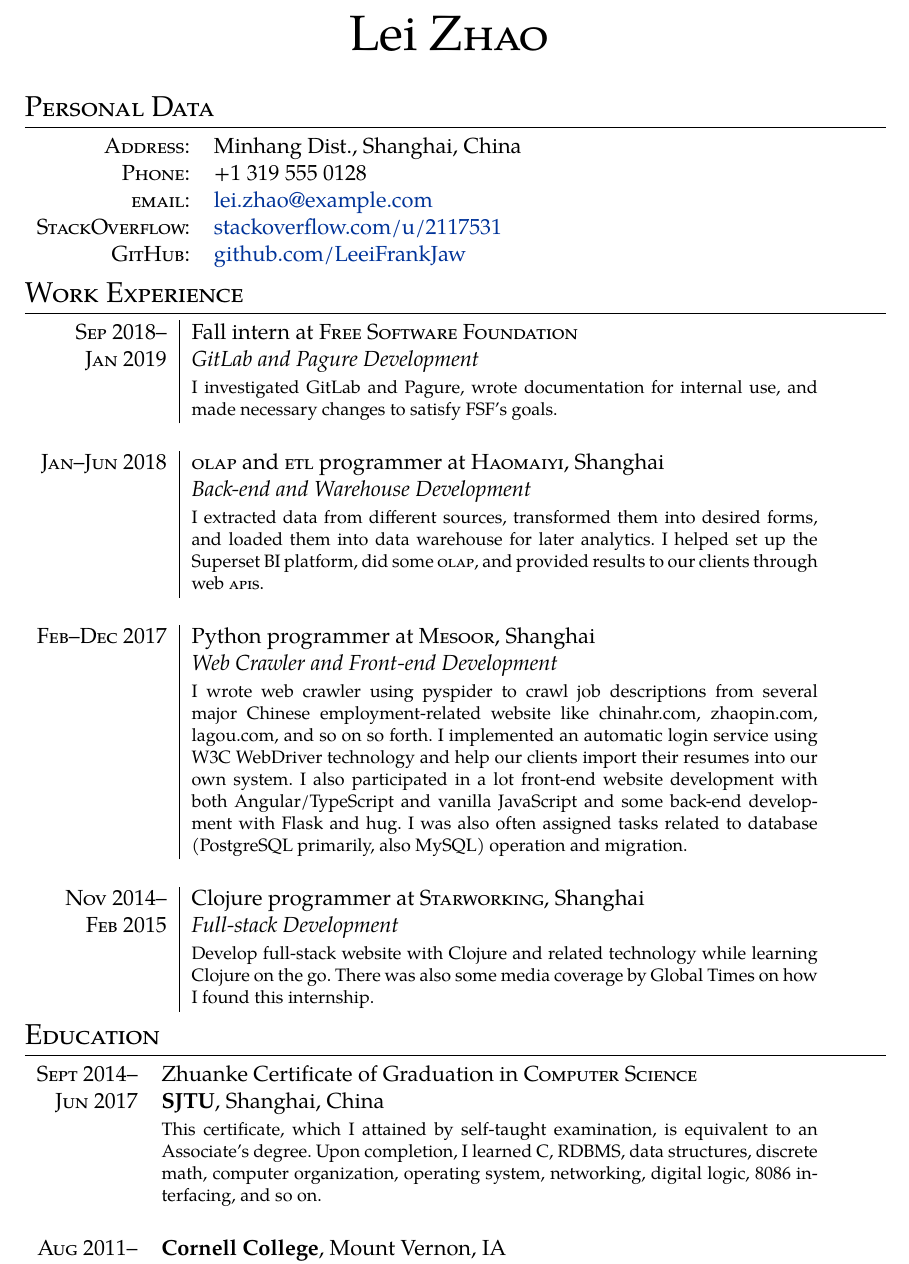
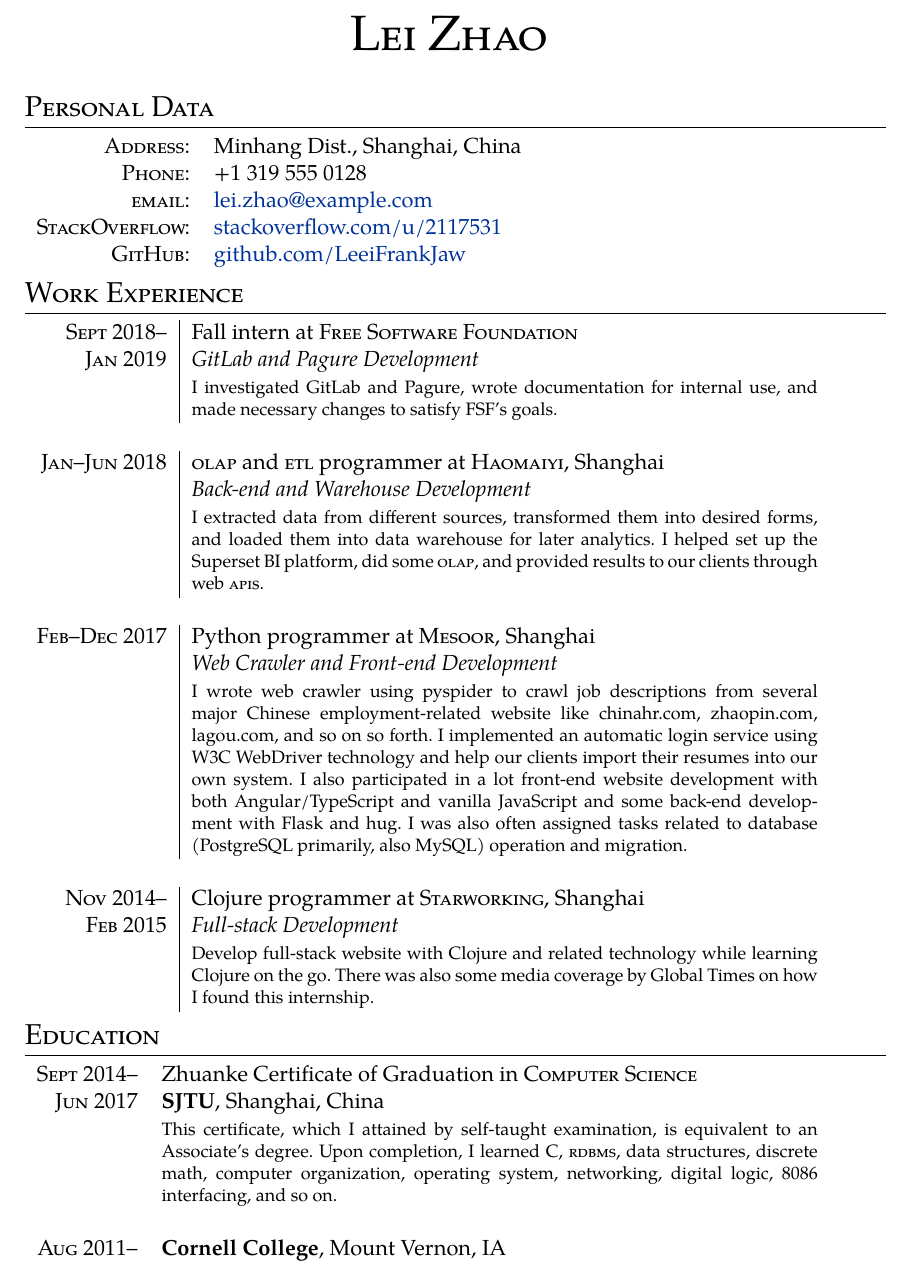
Before and after one commit to LeeiFrankJaw/Resume, a LaTeX CV (plain/cv.tex): part of page 1 of 2, cut so that both start at the same text. Compiled offline with XeLaTeX; a missing font is replaced by an installed copy or a similar font.

Commit message:
do no apply small caps on numbers

```diff
--- a/plain/cv.tex
+++ b/plain/cv.tex
@@ -44,7 +44,7 @@
 \setlogokern{aT}{-0.09em}
 \setlogodrop[TeX]{0.27ex}
 
-\hyphenpenalty=500
+\hyphenpenalty=687
 \frenchspacing
 
 %CV Sections inspired by:
@@ -74,7 +74,7 @@
 
 %--------------------TITLE-------------
 \par{\centering
-		{\Huge Lei \textsc{Zhao}
+		{\Huge\scshape Lei Zhao
 	}\bigskip\par}
 
 %--------------------SECTIONS-----------------------------------
@@ -93,31 +93,31 @@
 %Section: Work Experience at the top
 \section{Work Experience}
 \begin{tabularx}{.935\textwidth}{r|X}
-  \textsc{Sep 2018--}    & \href{https://www.fsf.org/blogs/sysadmin/introducing-lei-zhao-intern-with-the-fsf-tech-team}{Fall intern} at \href{https://www.fsf.org/}{\scshape Free Software Foundation} \\
-  \textsc{Jan 2019}      & \emph{GitLab and Pagure Development} \\
+  \textsc{Sept} 2018--    & \href{https://www.fsf.org/blogs/sysadmin/introducing-lei-zhao-intern-with-the-fsf-tech-team}{Fall intern} at \href{https://www.fsf.org/}{\scshape Free Software Foundation} \\
+  \textsc{Jan} 2019      & \emph{GitLab and Pagure Development} \\
                          & \footnotesize I investigated GitLab and Pagure, wrote documentation for internal use, and made necessary changes to satisfy FSF's goals.\\
   \multicolumn{2}{c}{} \\
-  \textsc{Jan--Jun 2018} & \textsc{olap} and \textsc{etl} programmer at \href{https://www.haomaiyi.com/}{\scshape Haomaiyi}, Shanghai \\
+  \textsc{Jan--Jun} 2018 & \textsc{olap} and \textsc{etl} programmer at \href{https://www.haomaiyi.com/}{\scshape Haomaiyi}, Shanghai \\
                          & \emph{Back-end and Warehouse Development} \\
                          & \footnotesize I extracted data from different sources, transformed them into desired forms, and loaded them into data warehouse for later analytics.  I helped set up the \href{https://superset.incubator.apache.org/}{Superset} BI platform, did some \href{https://en.wikipedia.org/wiki/Online_analytical_processing}{\scshape olap}, and provided results to our clients through web \textsc{api}s.\\
   \multicolumn{2}{c}{} \\
-  \textsc{Feb--Dec 2017} & Python programmer at \href{https://www.mesoor.com/}{\scshape Mesoor}, Shanghai \\
+  \textsc{Feb--Dec} 2017 & Python programmer at \href{https://www.mesoor.com/}{\scshape Mesoor}, Shanghai \\
                          & \emph{Web Crawler and Front-end Development}\\
                          & \footnotesize I wrote web crawler using pyspider to crawl job descriptions from several major Chinese employment-related website like \href{http://www.chinahr.com/}{chinahr.com}, \href{https://www.zhaopin.com/}{zhaopin.com}, \href{https://www.lagou.com/}{lagou.com}, and so on so forth.  I implemented an automatic login service using W3C \href{https://github.com/w3c/web-platform-tests/pull/6743}{WebDriver} technology and help our clients import their resumes into our own system.  I also participated in a lot front-end website development with both Angular/TypeScript and vanilla JavaScript and some back-end development with Flask and hug.  I was also often assigned tasks related to database (PostgreSQL primarily, also MySQL) operation and migration.\\
   \multicolumn{2}{c}{} \\
-  \textsc{Nov 2014--}    & Clojure programmer at \href{http://www.starworking.com/}{\textsc{Starworking}}, Shanghai \\
-  \textsc{Feb 2015}      & \emph{Full-stack Development}\\
+  \textsc{Nov} 2014--    & Clojure programmer at \href{http://www.starworking.com/}{\textsc{Starworking}}, Shanghai \\
+  \textsc{Feb} 2015      & \emph{Full-stack Development}\\
                          & \footnotesize Develop full-stack website with Clojure and related technology while learning Clojure on the go.  There was also some media coverage by \href{http://www.globaltimes.cn/content/871111.shtml}{Global Times} on how I found this internship.
 \end{tabularx}
 
 %Section: Education
 \section{Education}
 \begin{tabularcv}
-  \textsc{Sept 2014--} & \href{http://www.chsi.com.cn/en/news/201312/20131202/663878204.html}{Zhuanke Certificate of Graduation} in \textsc{Computer Science}\\
-  \textsc{Jun 2017}    & \textbf{SJTU}, Shanghai, China \\
-                       & \footnotesize This certificate, which I attained by self-taught examination, is equivalent to an Associate's degree.  Upon completion, I learned C, RDBMS, data structures, discrete math, computer organization, operating system, networking, digital logic, 8086 interfacing, and so on.\\&\\
-  \textsc{Aug 2011--}  & \textbf{Cornell College}, Mount Vernon, IA\\
-  \textsc{Feb 2012}    & \footnotesize Since I had only one semester here, I learned about Java and formal logic, and became an Emacs and Linux user.
+  \textsc{Sept} 2014-- & \href{http://www.chsi.com.cn/en/news/201312/20131202/663878204.html}{Zhuanke Certificate of Graduation} in \textsc{Computer Science}\\
+  \textsc{Jun} 2017    & \textbf{SJTU}, Shanghai, China \\
+                       & \footnotesize This certificate, which I attained by self-taught examination, is equivalent to an Associate's degree.  Upon completion, I learned C, \textsc{rdbms}, data structures, discrete math, computer organization, operating system, networking, digital logic, 8086 interfacing, and so on.\\&\\
+  \textsc{Aug} 2011--  & \textbf{Cornell College}, Mount Vernon, IA\\
+  \textsc{Feb} 2012    & \footnotesize Since I had only one semester here, I learned about Java and formal logic, and became an Emacs and Linux user.
 \end{tabularcv}
 
 \section{Computer Skills}
```
Also changed, not shown: plain/cv.tex (14 more changed lines).
